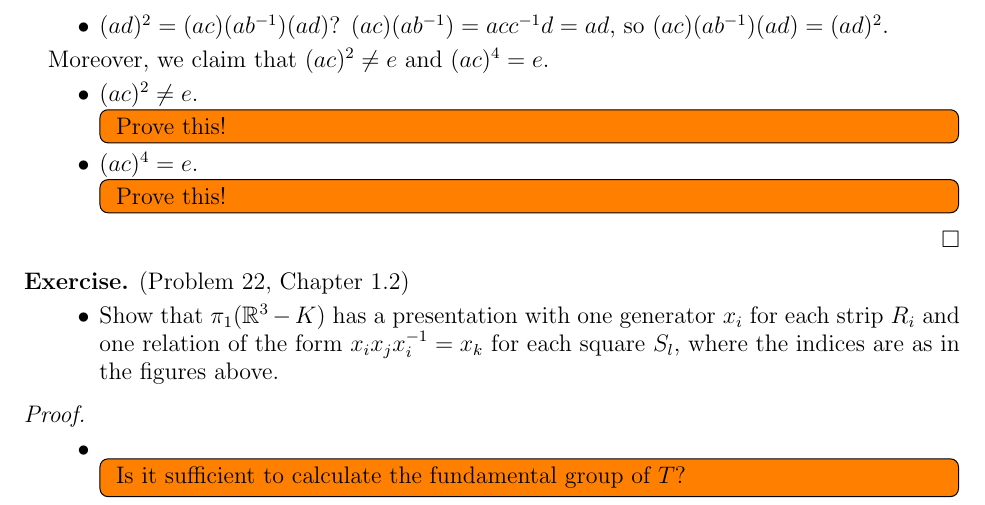
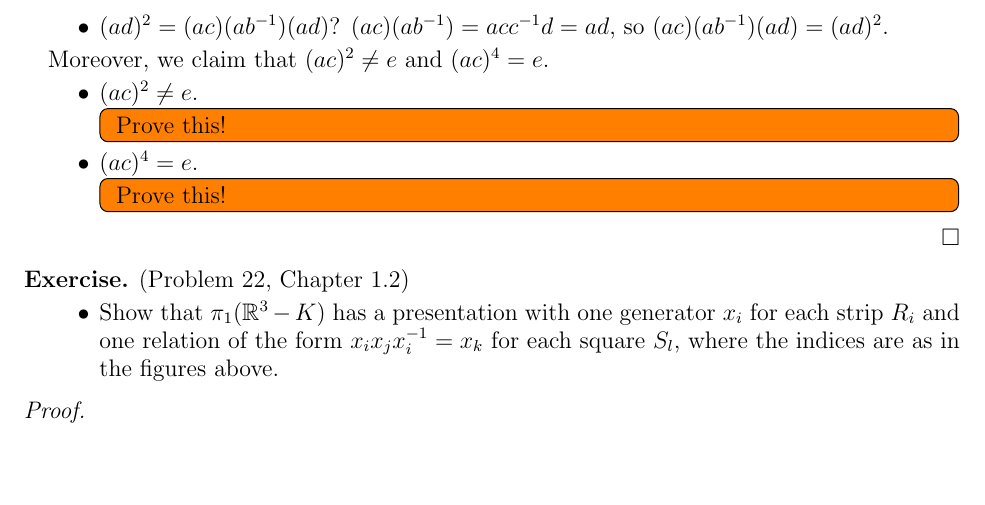
Before and after one commit to hidenori-shinohara/courses, a LaTeX problem sheet (math611/hw3/math611-hw3.tex): part of page 3 of 5 before the commit and part of page 3 of 4 after it, cut so that both start at the same text, the shorter picture padded with empty space. Compiled offline with pdfLaTeX.

Commit message:
Remove the todo item because it turns out that I don't have to worry about it

```diff
--- a/math611/hw3/math611-hw3.tex
+++ b/math611/hw3/math611-hw3.tex
@@ -166,9 +166,6 @@
   $ $
   \begin{itemize}
     \item
-      \todo[inline]{
-        Is it sufficient to calculate the fundamental group of $T$?
-      }
       We will construct the 2-dimensional complex $X$ by first attaching $R_i$'s.
       We will attach $R_i$ one by one.
       We begin with a plane $\mathbb{R}^2$ whose fundamental group is $0$.
```
Also changed, not shown: math611/hw3/math611-hw3.pdf.
